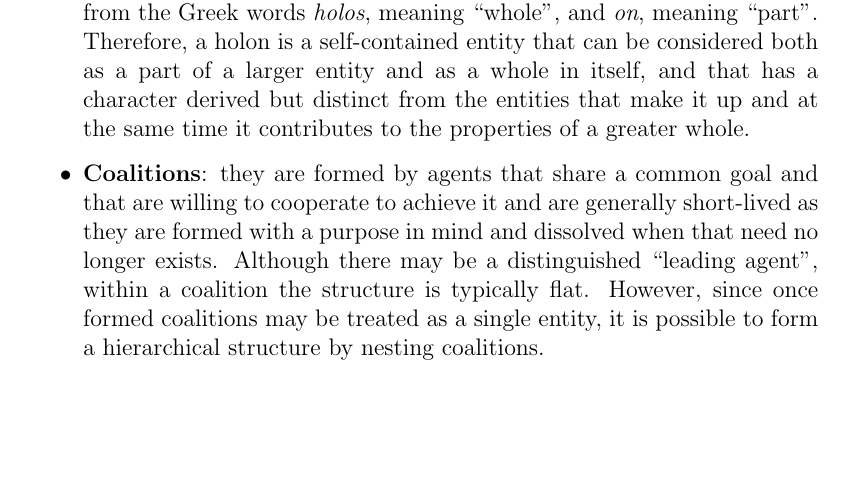
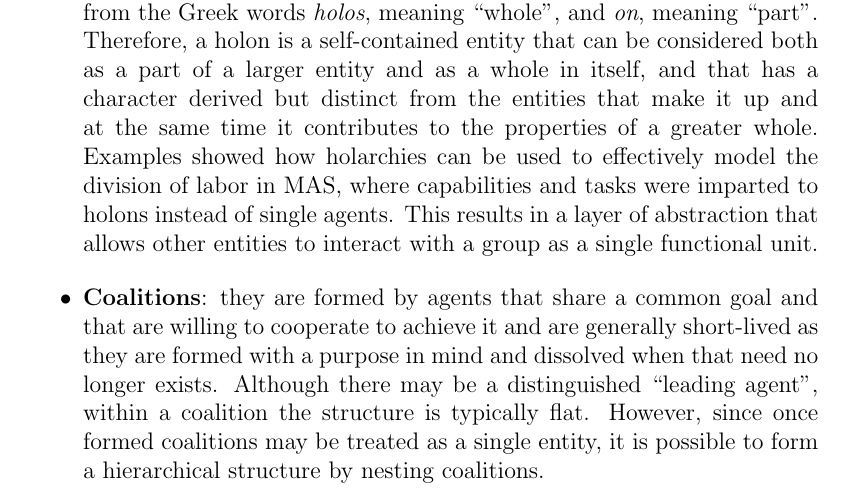
Before and after one commit to alessandro-marcantoni/thesis-lm-marcantoni, a LaTeX thesis (thesis-lm-marcantoni.tex, which reads thesis-parts/02-state-of-the-art.tex): part of page 26 of 88, cut so that both start at the same text, the shorter picture padded with empty space. Compiled offline with pdfLaTeX.

Commit message:
chore(background): add an example of holarchies

```diff
--- a/thesis-parts/02-state-of-the-art.tex
+++ b/thesis-parts/02-state-of-the-art.tex
@@ -109,6 +109,8 @@ Here is provided a brief overview of the most common paradigms~\cite{horling_les
     Interactions only take place between connected entities; data produced by lower-level agents in a hierarchy typically travels upwards to provide a broader view, while control flows downwards as the higher-level agents provide directions to those below.
     \item \textbf{Holarchies}: agents are organized in holons.
     The term \textit{holon} comes from the Greek words \textit{holos}, meaning ``whole'', and \textit{on}, meaning ``part''. Therefore, a holon is a self-contained entity that can be considered both as a part of a larger entity and as a whole in itself, and that has a character derived but distinct from the entities that make it up and at the same time it contributes to the properties of a greater whole.
+    Examples showed how holarchies can be used to effectively model the division of labor in MAS, where capabilities and tasks were imparted to holons instead of single agents.
+    This results in a layer of abstraction that allows other entities to interact with a group as a single functional unit.
     \item \textbf{Coalitions}: they are formed by agents that share a common goal and that are willing to cooperate to achieve it and are generally short-lived as they are formed with a purpose in mind and dissolved when that need no longer exists.
     Although there may be a distinguished ``leading agent'', within a coalition the structure is typically flat.
     However, since once formed coalitions may be treated as a single entity, it is possible to form a hierarchical structure by nesting coalitions.
```
